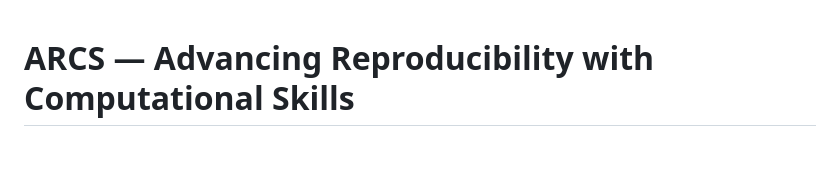
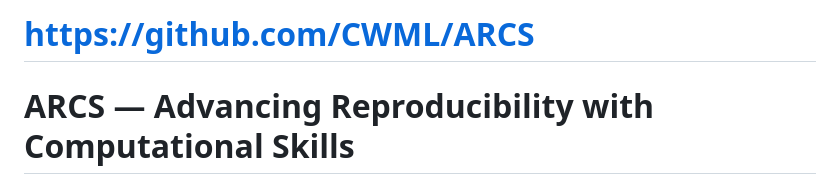
Before and after one commit to CWML/ARCS, a Markdown page: README.md, the part around the change. Drawn GitHub-style; blank space fills up the shorter version.

Commit message:
Add project link to README

```diff
--- a/README.md
+++ b/README.md
@@ -1,3 +1,4 @@
+# https://github.com/CWML/ARCS
 # ARCS — Advancing Reproducibility with Computational Skills
 
 A four-part workshop series that teaches R programming and reproducible research
```
